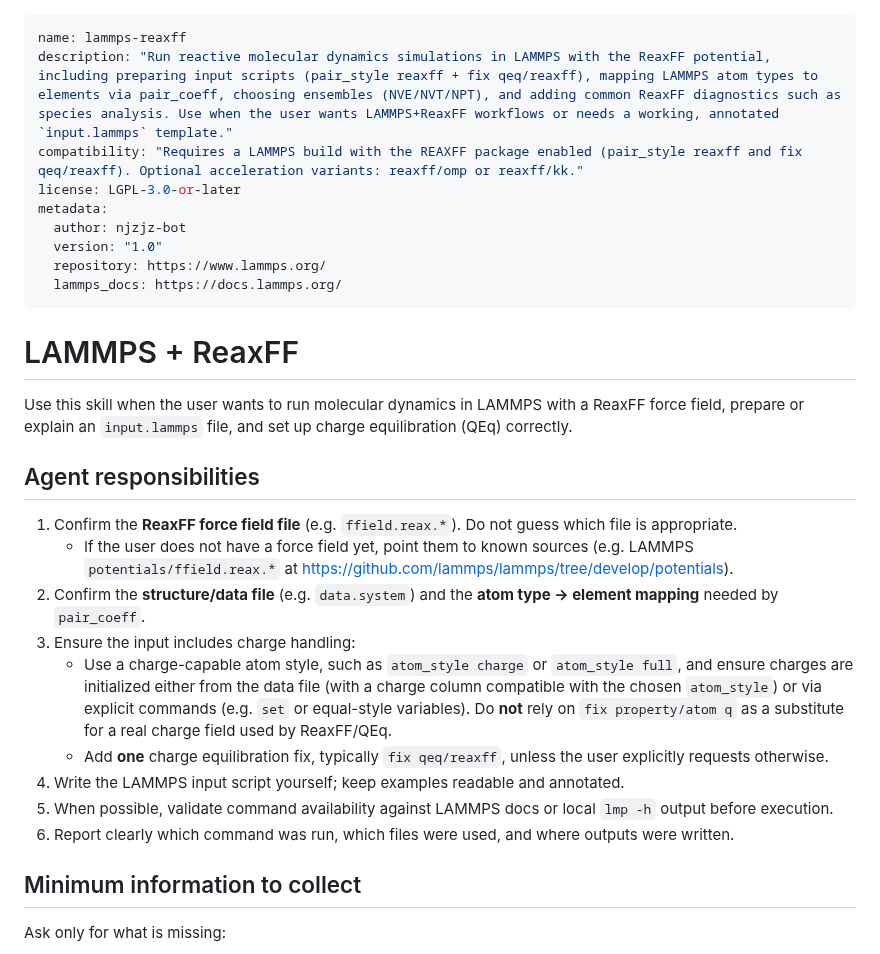
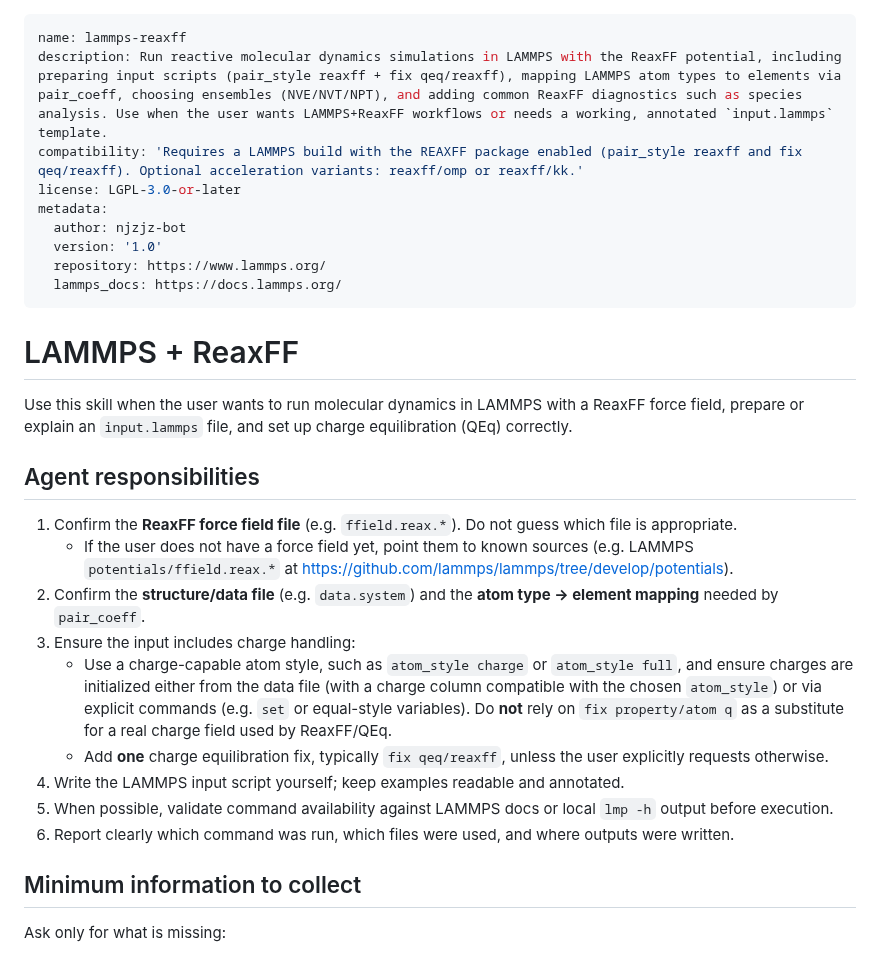
Before and after one commit to jinzhezenggroup/computational-chemistry-agent-skills, a Markdown page: molecular-dynamics/lammps-reaxff/SKILL.md, the part around one of its changes. GitHub-like rendering.

Commit message:
run pre-commit

```diff
--- a/molecular-dynamics/lammps-reaxff/SKILL.md
+++ b/molecular-dynamics/lammps-reaxff/SKILL.md
@@ -1,11 +1,11 @@
 ---
 name: lammps-reaxff
-description: "Run reactive molecular dynamics simulations in LAMMPS with the ReaxFF potential, including preparing input scripts (pair_style reaxff + fix qeq/reaxff), mapping LAMMPS atom types to elements via pair_coeff, choosing ensembles (NVE/NVT/NPT), and adding common ReaxFF diagnostics such as species analysis. Use when the user wants LAMMPS+ReaxFF workflows or needs a working, annotated `input.lammps` template."
-compatibility: "Requires a LAMMPS build with the REAXFF package enabled (pair_style reaxff and fix qeq/reaxff). Optional acceleration variants: reaxff/omp or reaxff/kk."
+description: Run reactive molecular dynamics simulations in LAMMPS with the ReaxFF potential, including preparing input scripts (pair_style reaxff + fix qeq/reaxff), mapping LAMMPS atom types to elements via pair_coeff, choosing ensembles (NVE/NVT/NPT), and adding common ReaxFF diagnostics such as species analysis. Use when the user wants LAMMPS+ReaxFF workflows or needs a working, annotated `input.lammps` template.
+compatibility: 'Requires a LAMMPS build with the REAXFF package enabled (pair_style reaxff and fix qeq/reaxff). Optional acceleration variants: reaxff/omp or reaxff/kk.'
 license: LGPL-3.0-or-later
 metadata:
   author: njzjz-bot
-  version: "1.0"
+  version: '1.0'
   repository: https://www.lammps.org/
   lammps_docs: https://docs.lammps.org/
 ---
@@ -18,13 +18,13 @@ Use this skill when the user wants to run molecular dynamics in LAMMPS with a Re
 
 1. Confirm the **ReaxFF force field file** (e.g. `ffield.reax.*`). Do not guess which file is appropriate.
    - If the user does not have a force field yet, point them to known sources (e.g. LAMMPS `potentials/ffield.reax.*` at https://github.com/lammps/lammps/tree/develop/potentials).
-2. Confirm the **structure/data file** (e.g. `data.system`) and the **atom type → element mapping** needed by `pair_coeff`.
-3. Ensure the input includes charge handling:
+1. Confirm the **structure/data file** (e.g. `data.system`) and the **atom type → element mapping** needed by `pair_coeff`.
+1. Ensure the input includes charge handling:
    - Use a charge-capable atom style, such as `atom_style charge` or `atom_style full`, and ensure charges are initialized either from the data file (with a charge column compatible with the chosen `atom_style`) or via explicit commands (e.g. `set` or equal-style variables). Do **not** rely on `fix property/atom q` as a substitute for a real charge field used by ReaxFF/QEq.
    - Add **one** charge equilibration fix, typically `fix qeq/reaxff`, unless the user explicitly requests otherwise.
-4. Write the LAMMPS input script yourself; keep examples readable and annotated.
-5. When possible, validate command availability against LAMMPS docs or local `lmp -h` output before execution.
-6. Report clearly which command was run, which files were used, and where outputs were written.
+1. Write the LAMMPS input script yourself; keep examples readable and annotated.
+1. When possible, validate command availability against LAMMPS docs or local `lmp -h` output before execution.
+1. Report clearly which command was run, which files were used, and where outputs were written.
 
 ## Minimum information to collect
 
```
Also changed, not shown: other parts of molecular-dynamics/lammps-reaxff/SKILL.md (+5 -3 lines), README.md (+1 -0 lines), 1 other file.
